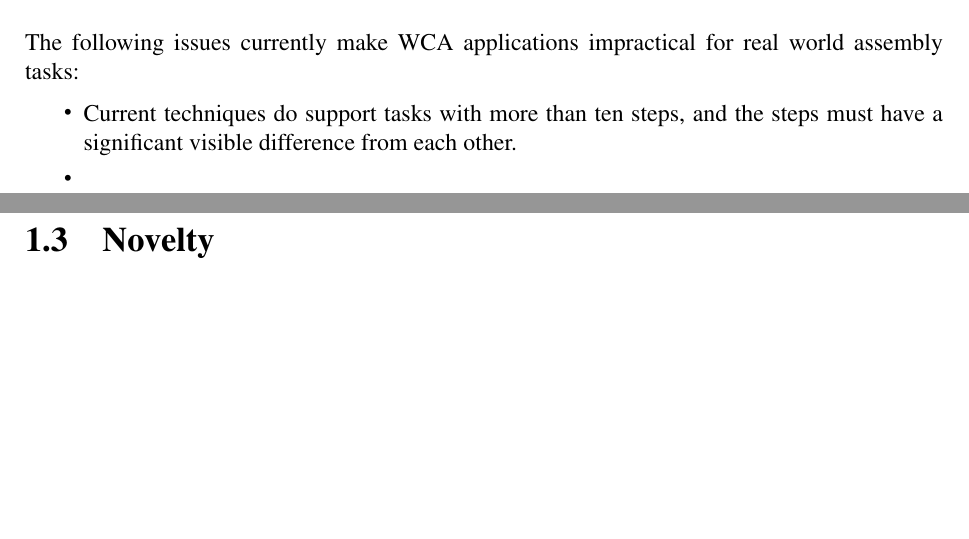
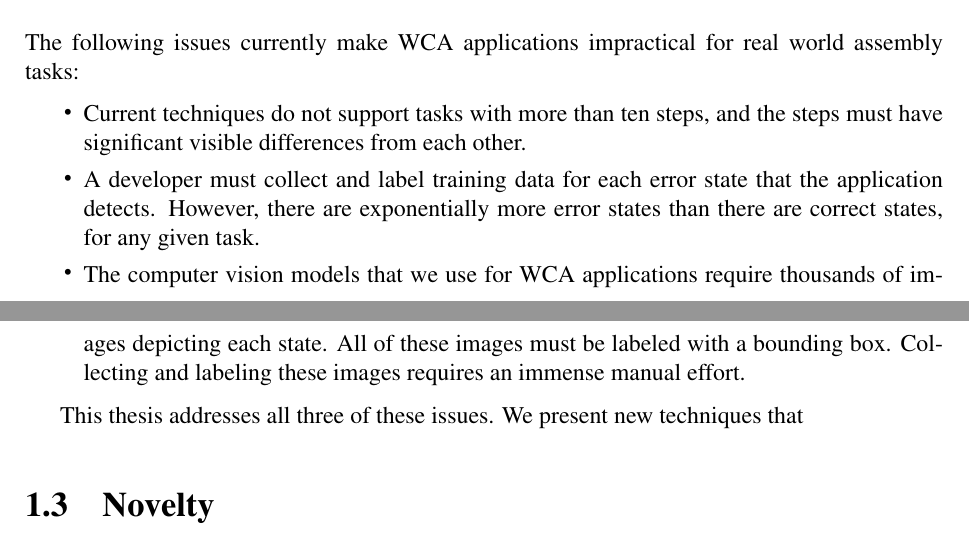
Before and after one commit to akindofyoga/thesis, a LaTeX thesis (thesis.tex, which reads intro.tex): two parts of pages 2 and 3 of 84, joined at a grey line, cut so that both start at the same text, the shorter picture padded with empty space. Compiled offline with pdfLaTeX.

Commit message:
intro revisions

```diff
--- a/intro.tex
+++ b/intro.tex
@@ -96,11 +96,20 @@ complete the task.
 The following issues currently make WCA applications impractical for real world
 assembly tasks:
 \begin{itemize}
-\item Current techniques do support tasks with more than ten steps, and the
-  steps must have a significant visible difference from each other.
-  \item
+\item Current techniques do not support tasks with more than ten steps, and the
+  steps must have significant visible differences from each other.
+\item A developer must collect and label training data for each error state
+  that the application detects.
+  However, there are exponentially more error states than there are correct
+  states, for any given task.
+\item The computer vision models that we use for WCA applications require
+  thousands of images depicting each state.
+  All of these images must be labeled with a bounding box.
+  Collecting and labeling these images requires an immense manual effort.
 \end{itemize}
 
+This thesis addresses all three of these issues.
+We present new techniques that
 
 \section{Novelty}
 
```
